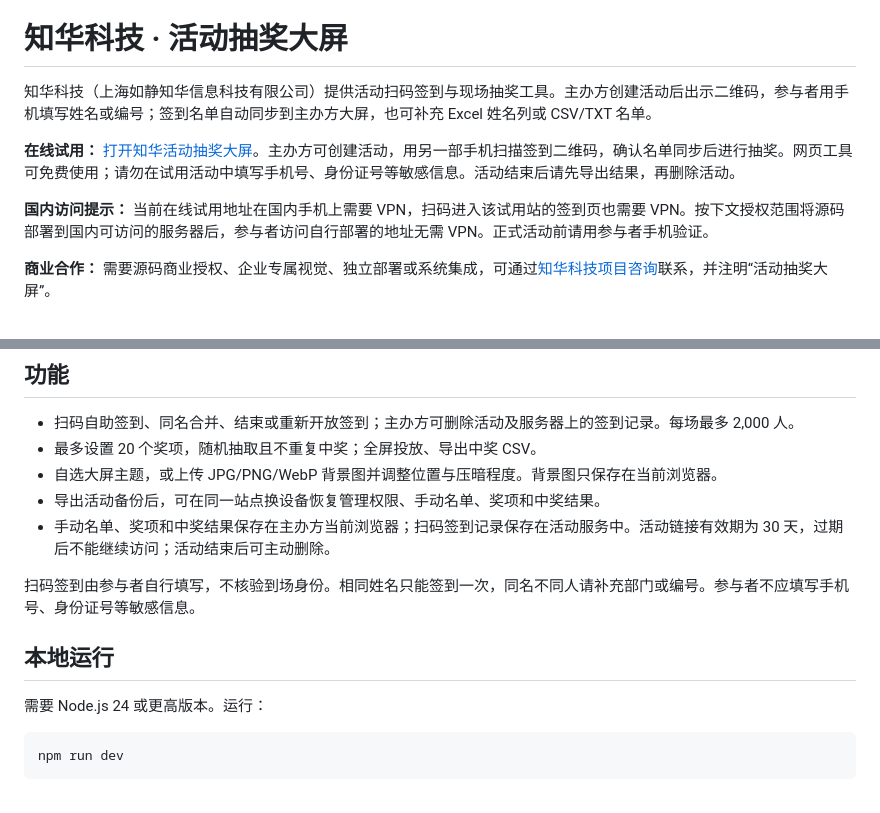
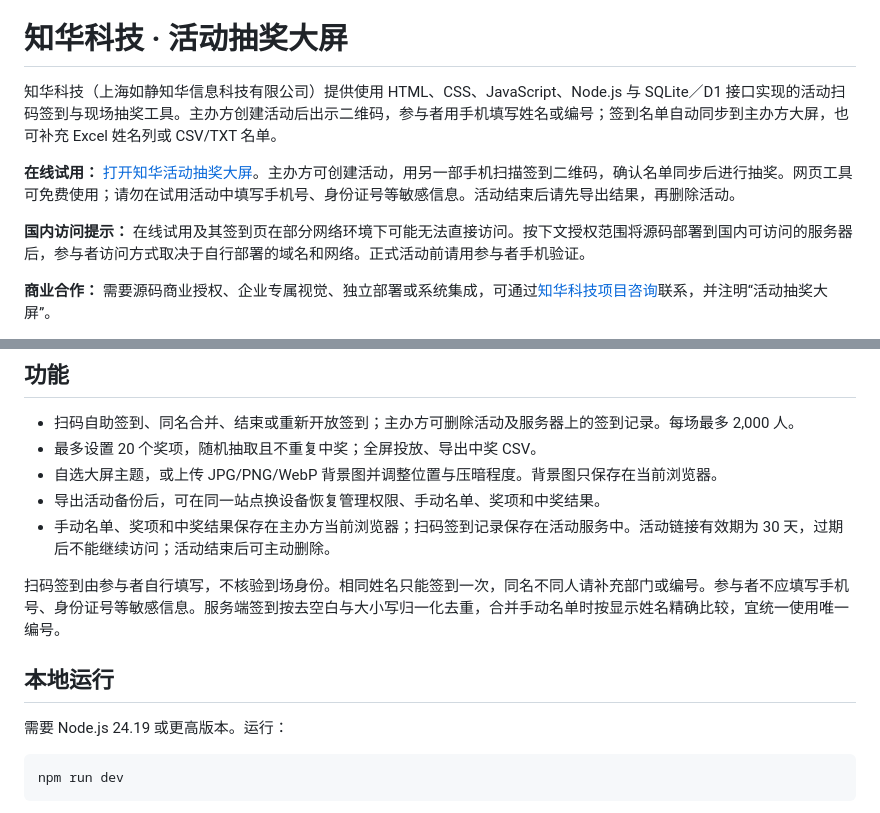
Before and after one commit to zhuatech-han/zhuatech-event-lottery, a Markdown page: README.md, 2 parts joined by grey strips. Drawn GitHub-style.

````diff
--- a/README.md
+++ b/README.md
@@ -1,10 +3,10 @@
 # 知华科技 · 活动抽奖大屏
 
-知华科技（上海如静知华信息科技有限公司）提供活动扫码签到与现场抽奖工具。主办方创建活动后出示二维码，参与者用手机填写姓名或编号；签到名单自动同步到主办方大屏，也可补充 Excel 姓名列或 CSV/TXT 名单。
+知华科技（上海如静知华信息科技有限公司）提供使用 HTML、CSS、JavaScript、Node.js 与 SQLite／D1 接口实现的活动扫码签到与现场抽奖工具。主办方创建活动后出示二维码，参与者用手机填写姓名或编号；签到名单自动同步到主办方大屏，也可补充 Excel 姓名列或 CSV/TXT 名单。
 
 **在线试用：** [打开知华活动抽奖大屏](https://zhuatech-event-lottery.zhh260417.chatgpt.site/)。主办方可创建活动，用另一部手机扫描签到二维码，确认名单同步后进行抽奖。网页工具可免费使用；请勿在试用活动中填写手机号、身份证号等敏感信息。活动结束后请先导出结果，再删除活动。
 
-**国内访问提示：** 当前在线试用地址在国内手机上需要 VPN，扫码进入该试用站的签到页也需要 VPN。按下文授权范围将源码部署到国内可访问的服务器后，参与者访问自行部署的地址无需 VPN。正式活动前请用参与者手机验证。
+**国内访问提示：** 在线试用及其签到页在部分网络环境下可能无法直接访问。按下文授权范围将源码部署到国内可访问的服务器后，参与者访问方式取决于自行部署的域名和网络。正式活动前请用参与者手机验证。
 
 **商业合作：** 需要源码商业授权、企业专属视觉、独立部署或系统集成，可通过[知华科技项目咨询](https://www.zhuatech.cn/contact.html)联系，并注明“活动抽奖大屏”。
 
@@ -29,11 +31,11 @@
 - 导出活动备份后，可在同一站点换设备恢复管理权限、手动名单、奖项和中奖结果。
 - 手动名单、奖项和中奖结果保存在主办方当前浏览器；扫码签到记录保存在活动服务中。活动链接有效期为 30 天，过期后不能继续访问；活动结束后可主动删除。
 
-扫码签到由参与者自行填写，不核验到场身份。相同姓名只能签到一次，同名不同人请补充部门或编号。参与者不应填写手机号、身份证号等敏感信息。
+扫码签到由参与者自行填写，不核验到场身份。相同姓名只能签到一次，同名不同人请补充部门或编号。参与者不应填写手机号、身份证号等敏感信息。服务端签到按去空白与大小写归一化去重，合并手动名单时按显示姓名精确比较，宜统一使用唯一编号。
 
 ## 本地运行
 
-需要 Node.js 24 或更高版本。运行：
+需要 Node.js 24.19 或更高版本。运行：
 
 ```sh
 npm run dev
````
Also changed, not shown: other parts of README.md (+28 -3 lines), README.en.md (added, +161 -0 lines).
